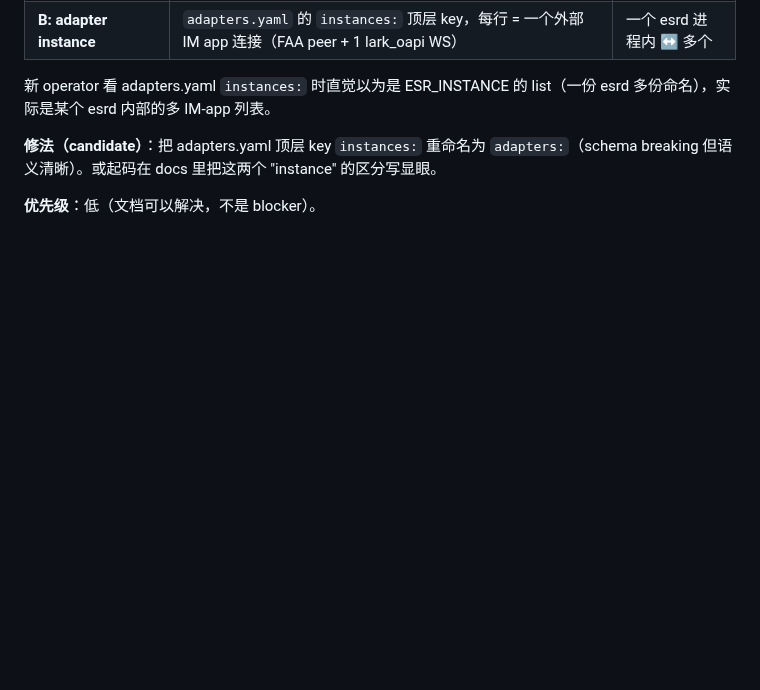
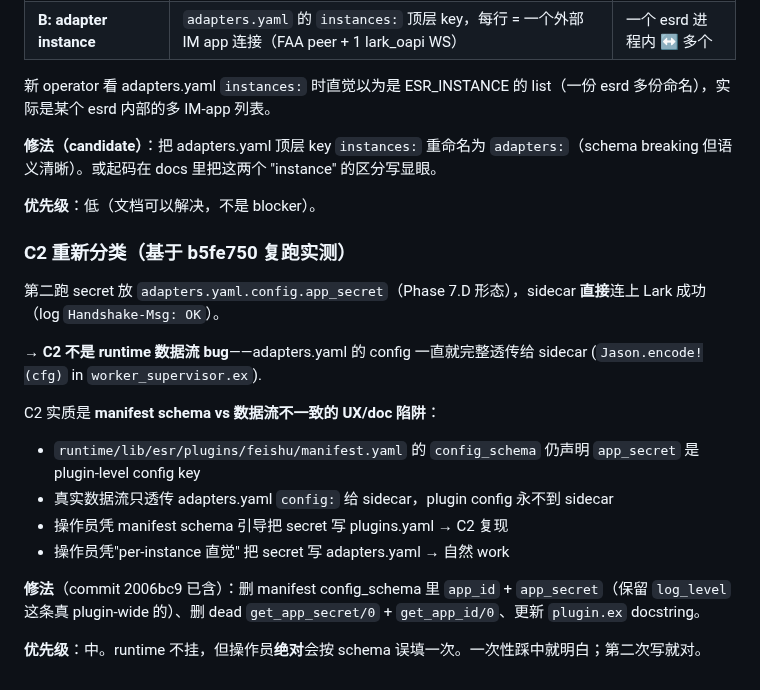
Before and after one commit to ezagent42/esr, a Markdown page: docs/notes/2026-05-09-cold-start-walkthrough-1.md, the part around the change. GitHub-like rendering; blank space fills up the shorter version.

Commit message:
docs(notes): C2 re-classified after b5fe750 run — manifest/data-flow mismatch UX trap not runtime bug

```diff
--- a/docs/notes/2026-05-09-cold-start-walkthrough-1.md
+++ b/docs/notes/2026-05-09-cold-start-walkthrough-1.md
@@ -130,3 +130,19 @@ ESR 里 "instance" 有两个无关含义：
 **修法（candidate）**：把 adapters.yaml 顶层 key `instances:` 重命名为 `adapters:`（schema breaking 但语义清晰）。或起码在 docs 里把这两个 "instance" 的区分写显眼。
 
 **优先级**：低（文档可以解决，不是 blocker）。
+
+### C2 重新分类（基于 b5fe750 复跑实测）
+
+第二跑 secret 放 `adapters.yaml.config.app_secret`（Phase 7.D 形态），sidecar **直接**连上 Lark 成功（log `Handshake-Msg: OK`）。
+
+→ **C2 不是 runtime 数据流 bug**——adapters.yaml 的 config 一直就完整透传给 sidecar (`Jason.encode!(cfg)` in `worker_supervisor.ex`).
+
+C2 实质是 **manifest schema vs 数据流不一致的 UX/doc 陷阱**：
+- `runtime/lib/esr/plugins/feishu/manifest.yaml` 的 `config_schema` 仍声明 `app_secret` 是 plugin-level config key
+- 真实数据流只透传 adapters.yaml `config:` 给 sidecar，plugin config 永不到 sidecar
+- 操作员凭 manifest schema 引导把 secret 写 plugins.yaml → C2 复现
+- 操作员凭"per-instance 直觉" 把 secret 写 adapters.yaml → 自然 work
+
+**修法**（commit 2006bc9 已含）：删 manifest config_schema 里 `app_id` + `app_secret`（保留 `log_level` 这条真 plugin-wide 的）、删 dead `get_app_secret/0` + `get_app_id/0`、更新 `plugin.ex` docstring。
+
+**优先级**：中。runtime 不挂，但操作员**绝对**会按 schema 误填一次。一次性踩中就明白；第二次写就对。
```
